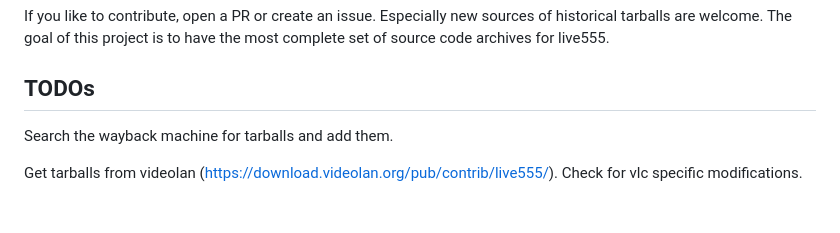
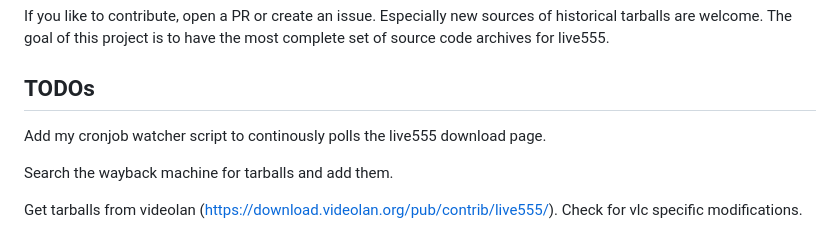
Before and after one commit to lengfeld/live555-unofficial-archive, a Markdown page: README.md, the part around the change. GitHub-like rendering; blank space fills up the shorter version.

Commit message:
add todo

```diff
--- a/README.md
+++ b/README.md
@@ -84,6 +84,8 @@ most complete set of source code archives for live555.
 
 ## TODOs
 
+Add my cronjob watcher script to continously polls the live555 download page.
+
 Search the wayback machine for tarballs and add them.
 
 Get tarballs from videolan
```
